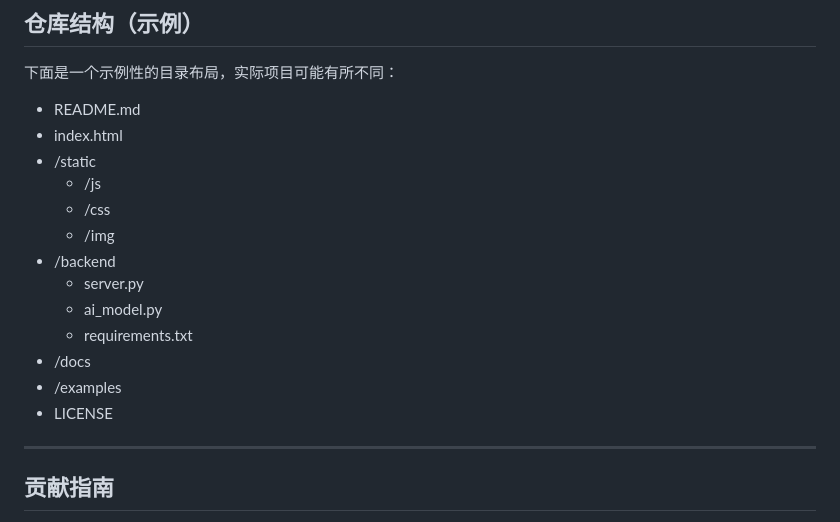
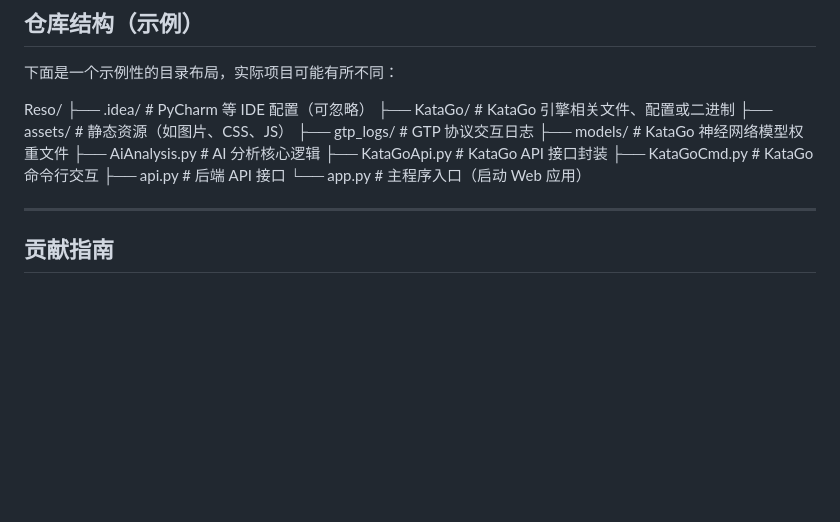
Before and after one commit to Rjgnb/Reso, a Markdown page: README.md, the part around the change. Drawn GitHub-style; blank space fills up the shorter version.

```diff
--- a/README.md
+++ b/README.md
@@ -111,19 +111,17 @@ npm run dev
 ## 仓库结构（示例）
 下面是一个示例性的目录布局，实际项目可能有所不同：
 
-- README.md
-- index.html
-- /static
-  - /js
-  - /css
-  - /img
-- /backend
-  - server.py
-  - ai_model.py
-  - requirements.txt
-- /docs
-- /examples
-- LICENSE
+Reso/
+├── .idea/                 # PyCharm 等 IDE 配置（可忽略）
+├── KataGo/                # KataGo 引擎相关文件、配置或二进制
+├── assets/                # 静态资源（如图片、CSS、JS）
+├── gtp_logs/              # GTP 协议交互日志
+├── models/                # KataGo 神经网络模型权重文件
+├── AiAnalysis.py          # AI 分析核心逻辑
+├── KataGoApi.py           # KataGo API 接口封装
+├── KataGoCmd.py           # KataGo 命令行交互
+├── api.py                 # 后端 API 接口
+└── app.py                 # 主程序入口（启动 Web 应用）
 
 ---
 
```
